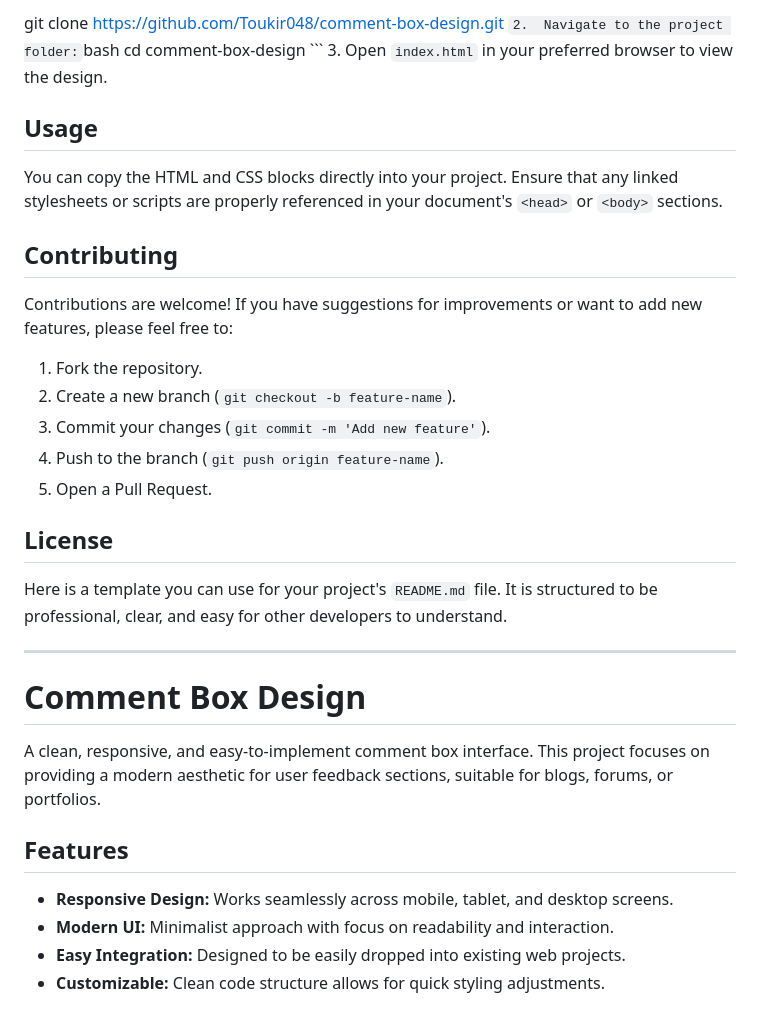
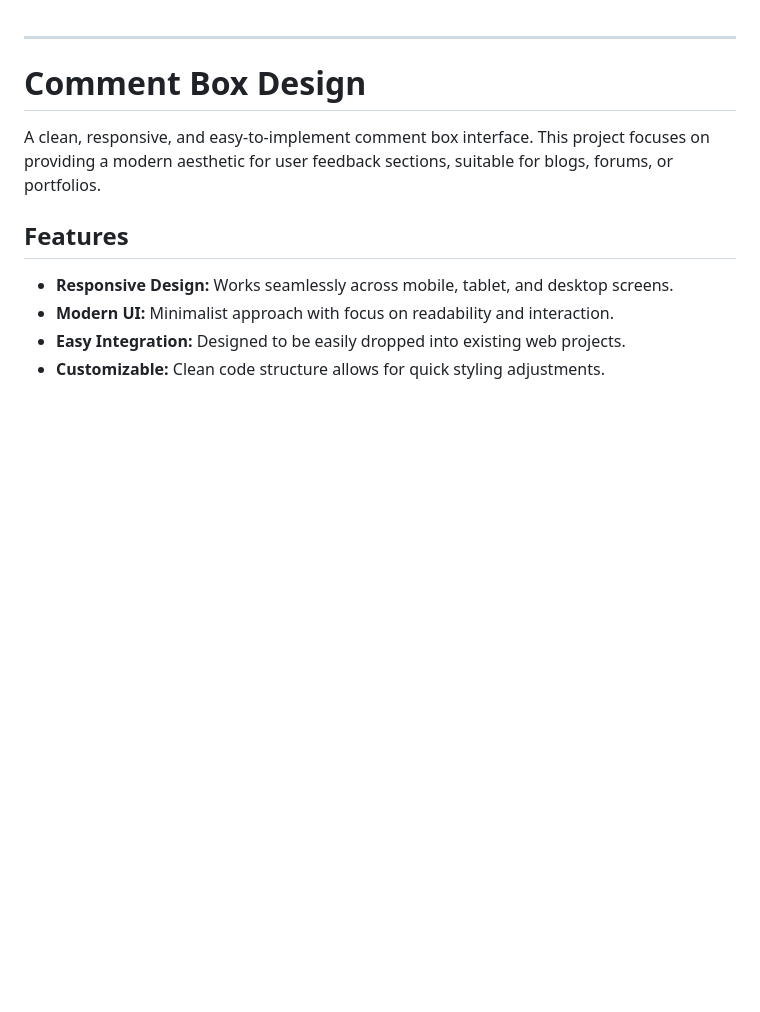
Before and after one commit to Toukir048/comment-box-design, a Markdown page: README.md, the part around the change. Drawn GitHub-style; blank space fills up the shorter version.

````diff
--- a/README.md
+++ b/README.md
@@ -1,24 +1,3 @@
-git clone https://github.com/Toukir048/comment-box-design.git
-    ```
-2.  Navigate to the project folder:
-    ```bash
-    cd comment-box-design
-    ```
-3.  Open `index.html` in your preferred browser to view the design.
-
-## Usage
-You can copy the HTML and CSS blocks directly into your project. Ensure that any linked stylesheets or scripts are properly referenced in your document's `<head>` or `<body>` sections.
-
-## Contributing
-Contributions are welcome! If you have suggestions for improvements or want to add new features, please feel free to:
-1. Fork the repository.
-2. Create a new branch (`git checkout -b feature-name`).
-3. Commit your changes (`git commit -m 'Add new feature'`).
-4. Push to the branch (`git push origin feature-name`).
-5. Open a Pull Request.
-
-## License
-Here is a template you can use for your project's `README.md` file. It is structured to be professional, clear, and easy for other developers to understand.
 
 ***
 
````
